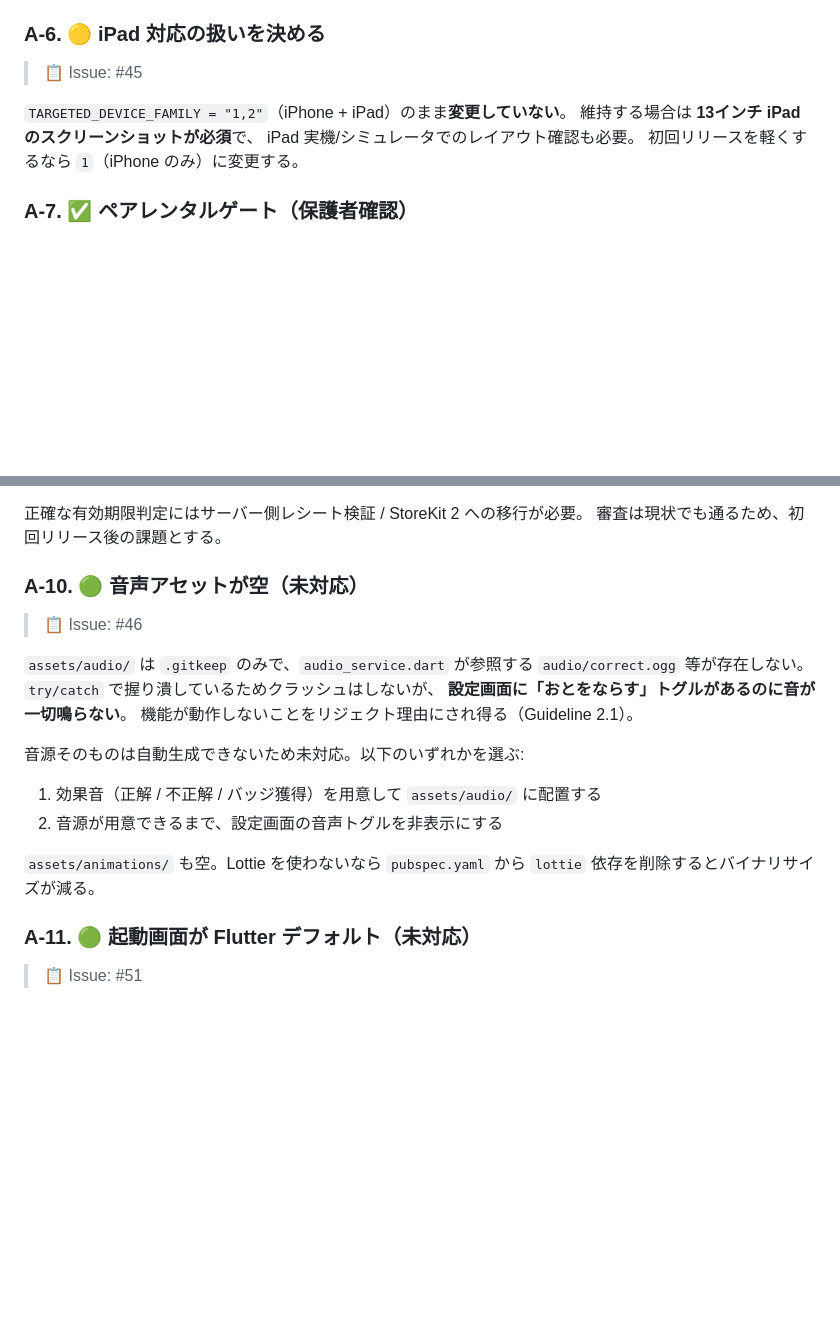
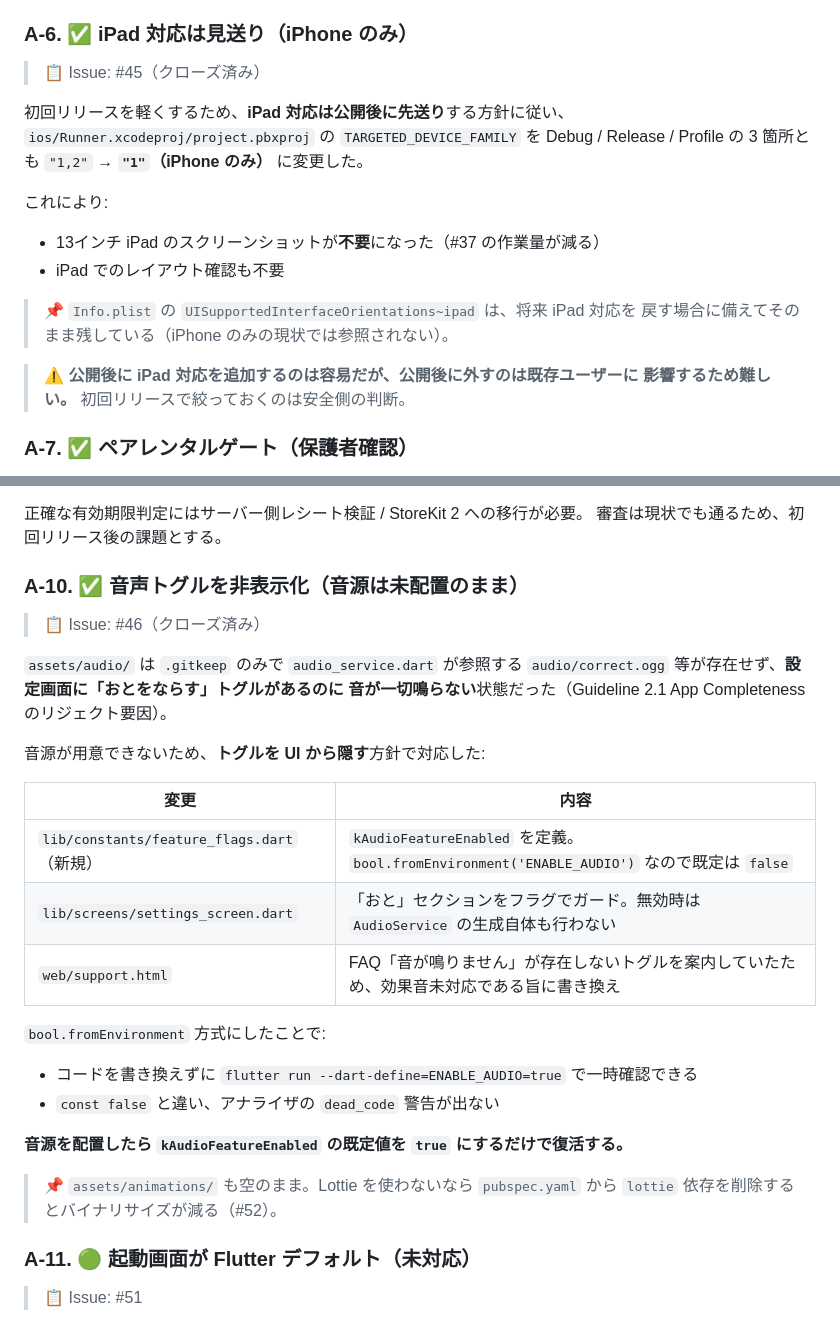
Before and after one commit to star1120eto/clock_learning, a Markdown page: APP_STORE_RELEASE_CHECKLIST.md, 2 parts joined by grey strips. Rendered like a GitHub page; blank space fills up the shorter version.

Commit message:
docs: A-6 (iPad見送り) / A-10 (音声トグル非表示) の対応完了を反映
Co-Authored-By: Claude Opus 5 <noreply@anthropic.com>
Claude-Session: https://claude.ai/code/session_01KP4h5dSkg3qpWMxNJRKxeW

```diff
--- a/APP_STORE_RELEASE_CHECKLIST.md
+++ b/APP_STORE_RELEASE_CHECKLIST.md
@@ -147,14 +147,23 @@ Runner グループと Copy Bundle Resources に登録済み。
 - `UISupportedInterfaceOrientations`（iPhone / iPad とも）を縦向きのみに変更し、
   `lib/main.dart` の `setPreferredOrientations` と整合させた
 
-### A-6. 🟡 iPad 対応の扱いを決める
+### A-6. ✅ iPad 対応は見送り（iPhone のみ）
 
-> 📋 Issue: #45
+> 📋 Issue: #45（クローズ済み）
 
-`TARGETED_DEVICE_FAMILY = "1,2"`（iPhone + iPad）のまま**変更していない**。
-維持する場合は **13インチ iPad のスクリーンショットが必須**で、
-iPad 実機/シミュレータでのレイアウト確認も必要。
-初回リリースを軽くするなら `1`（iPhone のみ）に変更する。
+初回リリースを軽くするため、**iPad 対応は公開後に先送り**する方針に従い、
+`ios/Runner.xcodeproj/project.pbxproj` の `TARGETED_DEVICE_FAMILY` を
+Debug / Release / Profile の 3 箇所とも `"1,2"` → **`"1"`（iPhone のみ）** に変更した。
+
+これにより:
+- 13インチ iPad のスクリーンショットが**不要**になった（#37 の作業量が減る）
+- iPad でのレイアウト確認も不要
+
+> 📌 `Info.plist` の `UISupportedInterfaceOrientations~ipad` は、将来 iPad 対応を
+> 戻す場合に備えてそのまま残している（iPhone のみの現状では参照されない）。
+
+> ⚠️ **公開後に iPad 対応を追加するのは容易だが、公開後に外すのは既存ユーザーに
+> 影響するため難しい。** 初回リリースで絞っておくのは安全側の判断。
 
 ### A-7. ✅ ペアレンタルゲート（保護者確認）
 
@@ -216,21 +225,30 @@ iPad 実機/シミュレータでのレイアウト確認も必要。
 正確な有効期限判定にはサーバー側レシート検証 / StoreKit 2 への移行が必要。
 審査は現状でも通るため、初回リリース後の課題とする。
 
-### A-10. 🟢 音声アセットが空（未対応）
+### A-10. ✅ 音声トグルを非表示化（音源は未配置のまま）
 
-> 📋 Issue: #46
+> 📋 Issue: #46（クローズ済み）
 
-`assets/audio/` は `.gitkeep` のみで、`audio_service.dart` が参照する
-`audio/correct.ogg` 等が存在しない。`try/catch` で握り潰しているためクラッシュはしないが、
-**設定画面に「おとをならす」トグルがあるのに音が一切鳴らない**。
-機能が動作しないことをリジェクト理由にされ得る（Guideline 2.1）。
+`assets/audio/` は `.gitkeep` のみで `audio_service.dart` が参照する
+`audio/correct.ogg` 等が存在せず、**設定画面に「おとをならす」トグルがあるのに
+音が一切鳴らない**状態だった（Guideline 2.1 App Completeness のリジェクト要因）。
 
-音源そのものは自動生成できないため未対応。以下のいずれかを選ぶ:
-1. 効果音（正解 / 不正解 / バッジ獲得）を用意して `assets/audio/` に配置する
-2. 音源が用意できるまで、設定画面の音声トグルを非表示にする
+音源が用意できないため、**トグルを UI から隠す**方針で対応した:
 
-`assets/animations/` も空。Lottie を使わないなら `pubspec.yaml` から
-`lottie` 依存を削除するとバイナリサイズが減る。
+| 変更 | 内容 |
+|------|------|
+| `lib/constants/feature_flags.dart`（新規） | `kAudioFeatureEnabled` を定義。`bool.fromEnvironment('ENABLE_AUDIO')` なので既定は `false` |
+| `lib/screens/settings_screen.dart` | 「おと」セクションをフラグでガード。無効時は `AudioService` の生成自体も行わない |
+| `web/support.html` | FAQ「音が鳴りません」が存在しないトグルを案内していたため、効果音未対応である旨に書き換え |
+
+`bool.fromEnvironment` 方式にしたことで:
+- コードを書き換えずに `flutter run --dart-define=ENABLE_AUDIO=true` で一時確認できる
+- `const false` と違い、アナライザの `dead_code` 警告が出ない
+
+**音源を配置したら `kAudioFeatureEnabled` の既定値を `true` にするだけで復活する。**
+
+> 📌 `assets/animations/` も空のまま。Lottie を使わないなら `pubspec.yaml` から
+> `lottie` 依存を削除するとバイナリサイズが減る（#52）。
 
 ### A-11. 🟢 起動画面が Flutter デフォルト（未対応）
 
```
